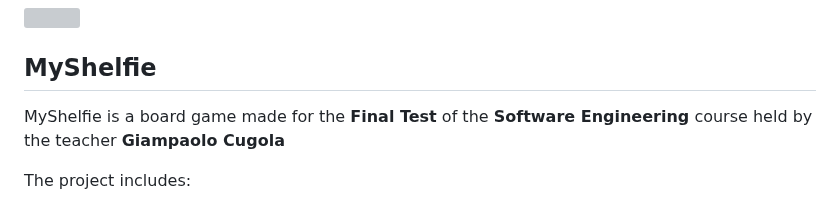
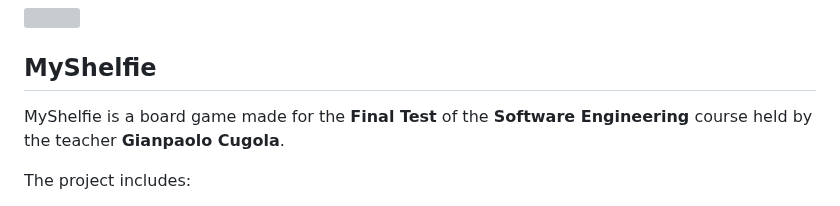
Before and after one commit to DanielStraface/ing-sw-2023-Pasinetti-Rossi-Straface-Panarotto, a Markdown page: README.md, the part around the change. GitHub-like rendering; grey boxes are pictures that could not be loaded.

Commit message:
ReadMe adjustment

```diff
--- a/README.md
+++ b/README.md
@@ -3,7 +3,7 @@
 <img src="https://casualgamerevolution.b-cdn.net/sites/default/files/styles/content/public/field/image/351.png?itok=jmgzZxmE" width=192px height=192 px align="right" />
 
 ## MyShelfie
-MyShelfie is a board game made for the **Final Test** of the **Software Engineering** course held by the teacher **Giampaolo Cugola**
+MyShelfie is a board game made for the **Final Test** of the **Software Engineering** course held by the teacher **Gianpaolo Cugola**.
 
 
 The project includes:
```
